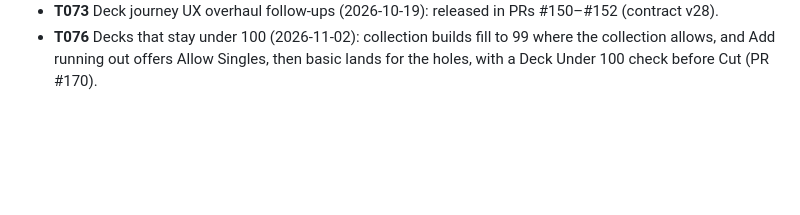
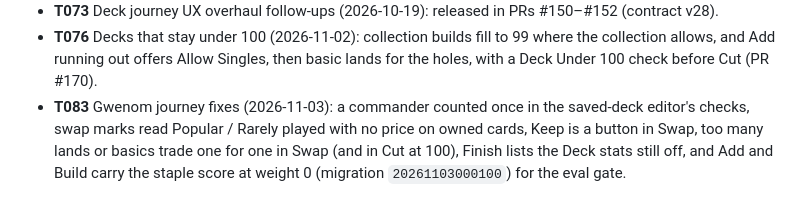
Before and after one commit to Planeswalker-Industries/mtg-deck-rec, a Markdown page: docs/tasks_closed.md, the part around the change. Drawn GitHub-style; blank space fills up the shorter version.

Commit message:
docs: close T083
Co-Authored-By: Claude Opus 5.5 <noreply@anthropic.com>
Claude-Session: https://claude.ai/code/session_015iK9GzNckBEPCGxmYfvhZ2

```diff
--- a/docs/tasks_closed.md
+++ b/docs/tasks_closed.md
@@ -60,3 +60,4 @@ One sentence each, so the gaps in the numbering have a reason. Ticket ids are ne
 - **T072** Deck stats follow-ups (2026-11-02): sticky sheet handle, footer pointer capture and keyboard toggle, "Pick cuts" in Cut opens the list, "Find …" in Cut counts room after the pending cuts, and a raised bracket clears an over-bracket add; Finish's role comparison was already there (`RoundMoves`, since 2026-10-14).
 - **T073** Deck journey UX overhaul follow-ups (2026-10-19): released in PRs #150–#152 (contract v28).
 - **T076** Decks that stay under 100 (2026-11-02): collection builds fill to 99 where the collection allows, and Add running out offers Allow Singles, then basic lands for the holes, with a Deck Under 100 check before Cut (PR #170).
+- **T083** Gwenom journey fixes (2026-11-03): a commander counted once in the saved-deck editor's checks, swap marks read Popular / Rarely played with no price on owned cards, Keep is a button in Swap, too many lands or basics trade one for one in Swap (and in Cut at 100), Finish lists the Deck stats still off, and Add and Build carry the staple score at weight 0 (migration `20261103000100`) for the eval gate.
```
Also changed, not shown: docs/tasks_open.md (+1 -1 lines).
